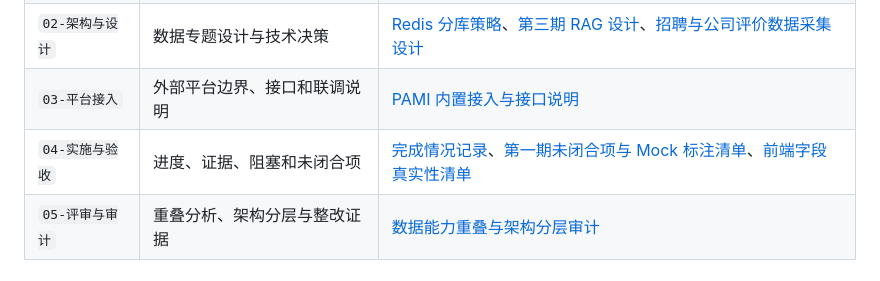
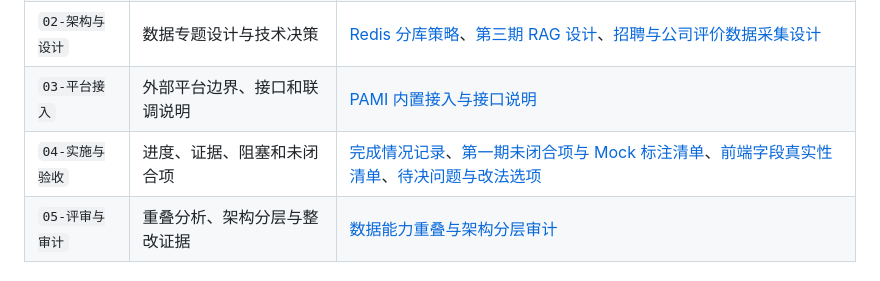
Before and after one commit to pompeiiking/zhiyin, a Markdown page: docs/数据全链路/README.md, the part around the change. GitHub-like rendering.

Commit message:
﻿新增待决问题与改法选项文档
把「要不要修、怎么修都需要人拍板」的问题集中成一份文档，避免实现者替业务或
架构拍板，也避免决策散落在聊天记录里。

docs/数据全链路/04-实施与验收/职引-待决问题与改法选项-v1.0.md
- 每条给出现象、证据（文件:行）、为什么要斟酌、可选改法与各自代价、建议、
  决策人、不决策的后果；
- 首批 7 条：D1 本地合成模型未如实声明实现状态（占位产出可能不被拦住，P0）／
  D2 报告缺「个人画像」章节／D3 LoopCoordinator.advance 仍无生产调用方／
  D4 决策 5「加权平均」与实现「等权平均」不一致／D5 对话内无「进入诊断」入口／
  D6 npm 依赖告警／D7 PAMI RAG 应用与知识库内容未就绪；
- 另设「已按现有口径实施、但口径本身仍需确认」一节，记录交接口径、告知文案、
  报告章节三处已实施但口径无明文覆盖的做法；
- 约定：新问题一律追加到该文，拍板后回写状态并同步修改日志。

D1 按你的指示只登记、不修，其余各条同样保持待决。

同步更新数据全链路 README 目录索引与修改日志第十二节。

门禁：438 passed / 1 skipped / 1 xfailed；Ruff 通过。
（新增文档触发一条参数化链接守卫，故 437 → 438；首次提交前修掉了文中一处
写错的相对路径 ../评审/ → ../../评审/。）

```diff
--- a/docs/数据全链路/README.md
+++ b/docs/数据全链路/README.md
@@ -19,7 +19,7 @@
 | `01-计划与规范` | 工作范围、期次、开发和验收规范 | [工作清单](01-计划与规范/职引-数据能力全链路工作清单.md)、[开发须知](01-计划与规范/职引-数据能力全链路开发须知.md) |
 | `02-架构与设计` | 数据专题设计与技术决策 | [Redis 分库策略](02-架构与设计/职引-第一期Redis分库策略.md)、[第三期 RAG 设计](02-架构与设计/职引-第三期RAG检索内容与检索流程设计-v1.0.md)、[招聘与公司评价数据采集设计](02-架构与设计/职引-招聘与公司评价数据采集设计-v1.0.md) |
 | `03-平台接入` | 外部平台边界、接口和联调说明 | [PAMI 内置接入与接口说明](03-平台接入/PAMI内置接入与接口说明.md) |
-| `04-实施与验收` | 进度、证据、阻塞和未闭合项 | [完成情况记录](04-实施与验收/职引-数据能力全链路完成情况记录.md)、[第一期未闭合项与 Mock 标注清单](04-实施与验收/职引-第一期未闭合项与Mock标注清单.md)、[前端字段真实性清单](04-实施与验收/职引-前端字段真实性清单-v1.0.md) |
+| `04-实施与验收` | 进度、证据、阻塞和未闭合项 | [完成情况记录](04-实施与验收/职引-数据能力全链路完成情况记录.md)、[第一期未闭合项与 Mock 标注清单](04-实施与验收/职引-第一期未闭合项与Mock标注清单.md)、[前端字段真实性清单](04-实施与验收/职引-前端字段真实性清单-v1.0.md)、[待决问题与改法选项](04-实施与验收/职引-待决问题与改法选项-v1.0.md) |
 | `05-评审与审计` | 重叠分析、架构分层与整改证据 | [数据能力重叠与架构分层审计](05-评审与审计/职引-数据能力重叠与架构分层审计-v1.0.md) |
 
 ## 三、维护规则
```
Also changed, not shown: 2 other files.
